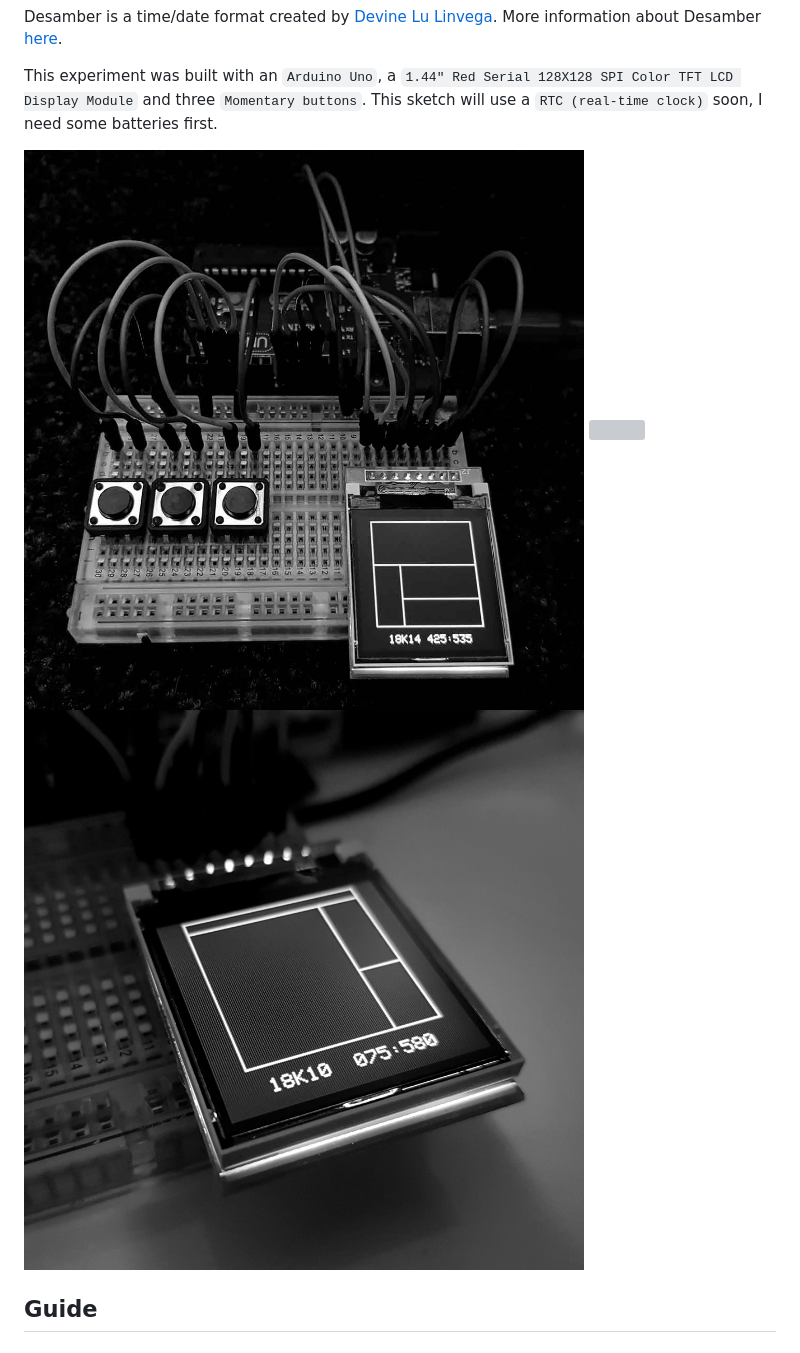
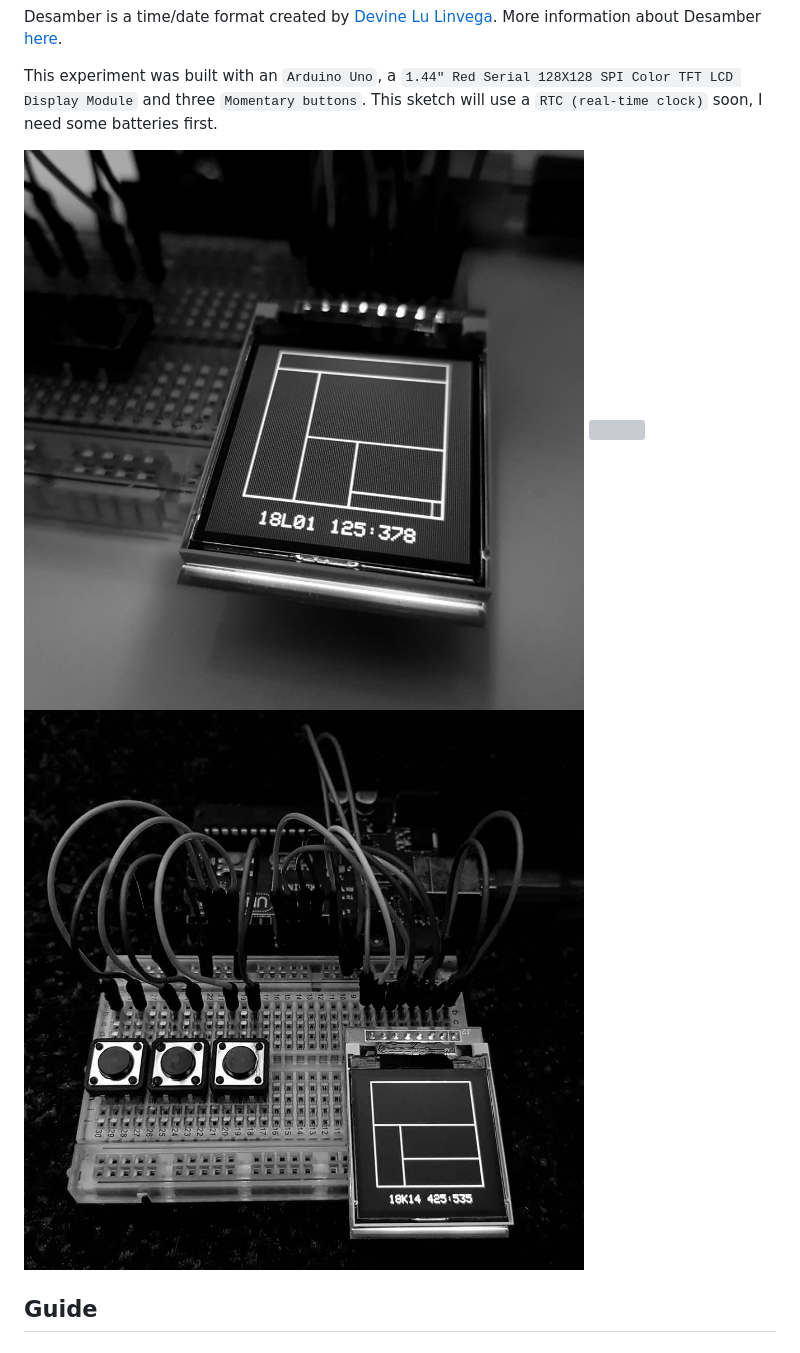
Before and after one commit to kormyen/ardusamber, a Markdown page: 003-128x128-Clock/README.md, the part around the change. GitHub-like rendering; pictures changed too: 003-128x128-Clock/PREVIEWCLOSE.jpg; grey boxes are pictures that could not be loaded.

```diff
--- a/003-128x128-Clock/README.md
+++ b/003-128x128-Clock/README.md
@@ -8,11 +8,11 @@ Desamber is a time/date format created by [Devine Lu Linvega](https://github.com
 
 This experiment was built with an `Arduino Uno`, a `1.44" Red Serial 128X128 SPI Color TFT LCD Display Module` and three `Momentary buttons`. This sketch will use a `RTC (real-time clock)` soon, I need some batteries first.
 
-<img src='https://raw.githubusercontent.com/kormyen/Ardusamber/master/003-128x128-Clock/PREVIEW.jpg' width="600"/>
+<img src='https://raw.githubusercontent.com/kormyen/Ardusamber/master/003-128x128-Clock/PREVIEWCLOSE.jpg' width="600"/>
 
 <img src='https://raw.githubusercontent.com/kormyen/Ardusamber/master/003-128x128-Clock/PREVIEWGIF.gif' width="600"/>
 
-<img src='https://raw.githubusercontent.com/kormyen/Ardusamber/master/003-128x128-Clock/PREVIEWCLOSE.jpg' width="600"/>
+<img src='https://raw.githubusercontent.com/kormyen/Ardusamber/master/003-128x128-Clock/PREVIEW.jpg' width="600"/>
 
 ## Guide
 
```
